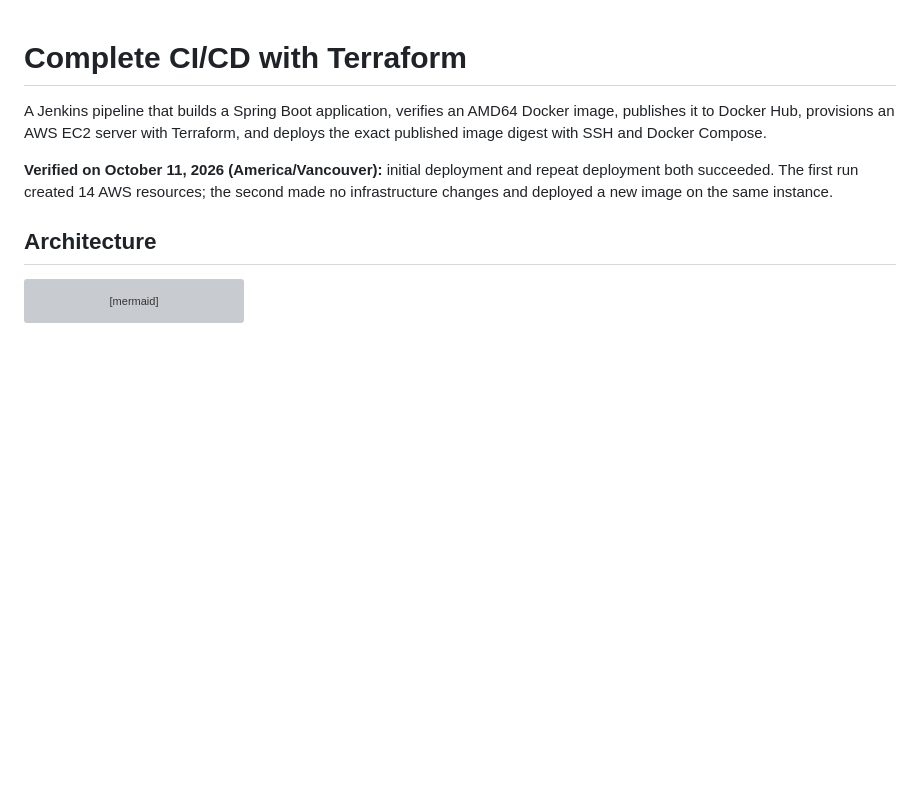
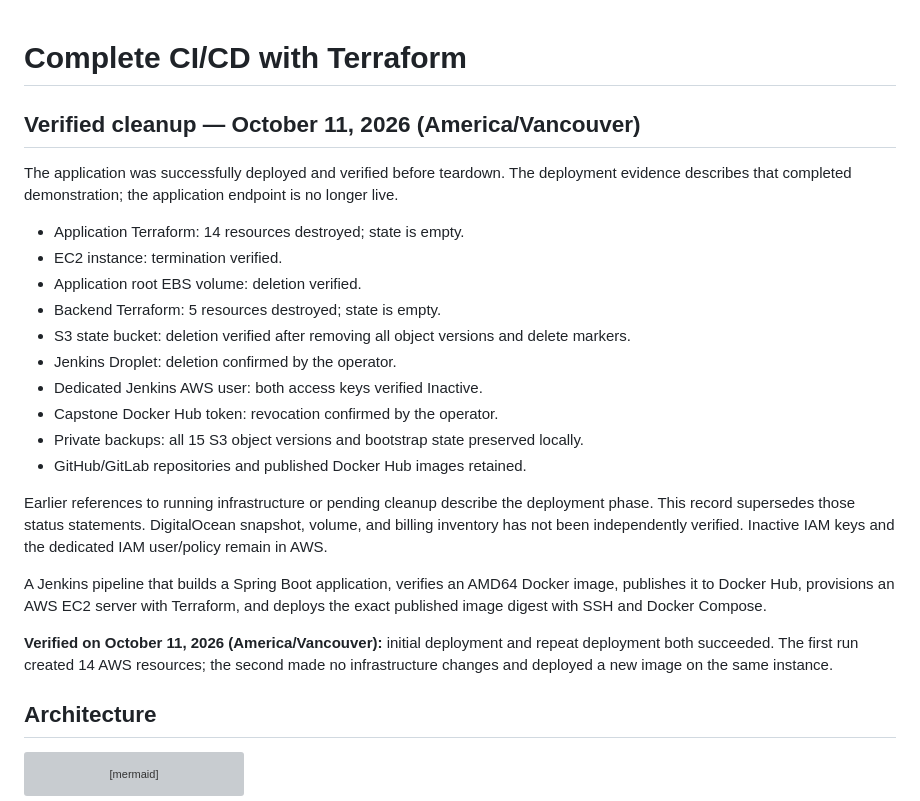
Before and after one commit to younghadiz/complete-cicd-with-terraform, a Markdown page: README.md, the part around the change. GitHub-like rendering; blank space fills up the shorter version; grey boxes are pictures that could not be loaded.

Commit message:
docs: record verified capstone infrastructure cleanup

```diff
--- a/README.md
+++ b/README.md
@@ -1,4 +1,26 @@
 # Complete CI/CD with Terraform
+
+## Verified cleanup — October 11, 2026 (America/Vancouver)
+
+The application was successfully deployed and verified before teardown.
+The deployment evidence describes that completed demonstration; the application
+endpoint is no longer live.
+
+- Application Terraform: 14 resources destroyed; state is empty.
+- EC2 instance: termination verified.
+- Application root EBS volume: deletion verified.
+- Backend Terraform: 5 resources destroyed; state is empty.
+- S3 state bucket: deletion verified after removing all object versions and delete markers.
+- Jenkins Droplet: deletion confirmed by the operator.
+- Dedicated Jenkins AWS user: both access keys verified Inactive.
+- Capstone Docker Hub token: revocation confirmed by the operator.
+- Private backups: all 15 S3 object versions and bootstrap state preserved locally.
+- GitHub/GitLab repositories and published Docker Hub images retained.
+
+Earlier references to running infrastructure or pending cleanup describe the
+deployment phase. This record supersedes those status statements.
+DigitalOcean snapshot, volume, and billing inventory has not been independently
+verified. Inactive IAM keys and the dedicated IAM user/policy remain in AWS.
 
 A Jenkins pipeline that builds a Spring Boot application, verifies an AMD64 Docker image, publishes it to Docker Hub, provisions an AWS EC2 server with Terraform, and deploys the exact published image digest with SSH and Docker Compose.
 
```
Also changed, not shown: docs/RUNBOOK.md (+22 -0 lines).
